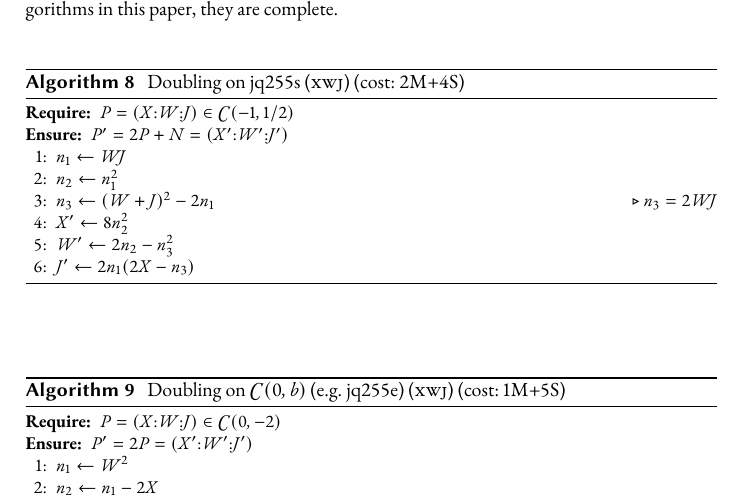
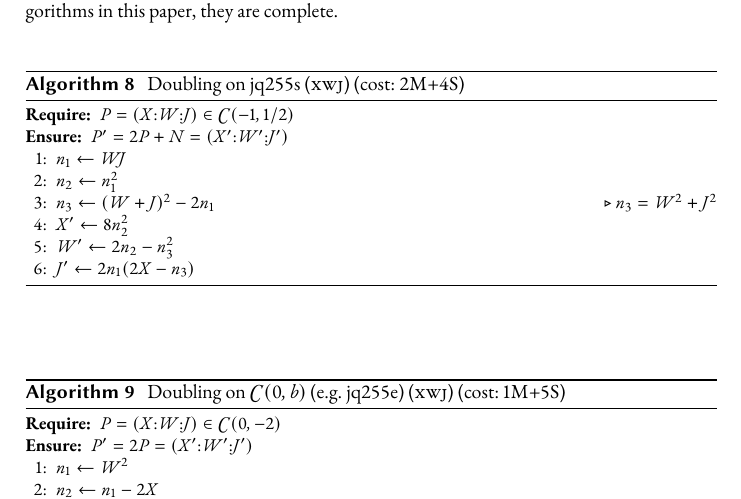
Before and after one commit to doubleodd/doubleodd-doc, a LaTeX paper (doubleodd-jq/doubleodd-jq.tex): part of page 14 of 30, cut so that both start at the same text. Compiled offline with pdfLaTeX.

Commit message:
Fixed typo in comment.

```diff
--- a/doubleodd-jq/doubleodd-jq.tex
+++ b/doubleodd-jq/doubleodd-jq.tex
@@ -992,7 +992,7 @@ they are complete.
         \State{$n_1 \leftarrow WJ$}
         \State{$n_2 \leftarrow n_1^2$}
         \State{$n_3 \leftarrow (W + J)^2 - 2n_1$
-            \Comment{$n_3 = 2WJ$}}
+            \Comment{$n_3 = W^2 + J^2$}}
         \State{$X' \leftarrow 8n_2^2$}
         \State{$W' \leftarrow 2n_2 - n_3^2$}
         \State{$J' \leftarrow 2n_1(2X - n_3)$}
```
